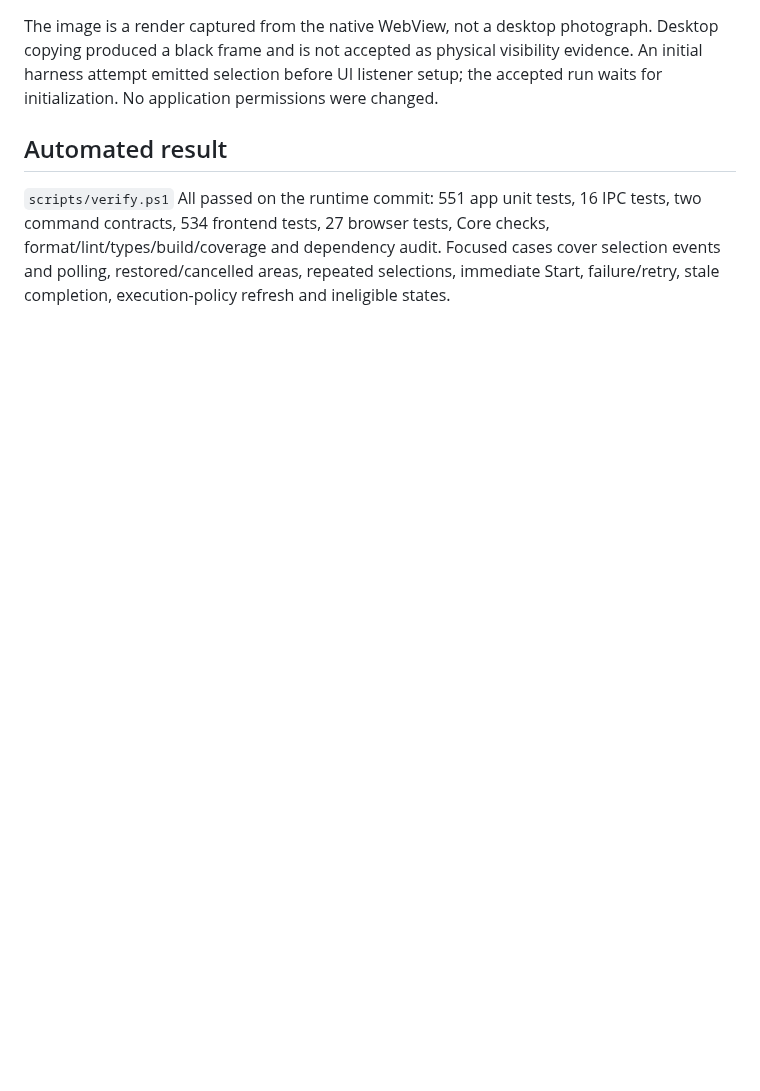
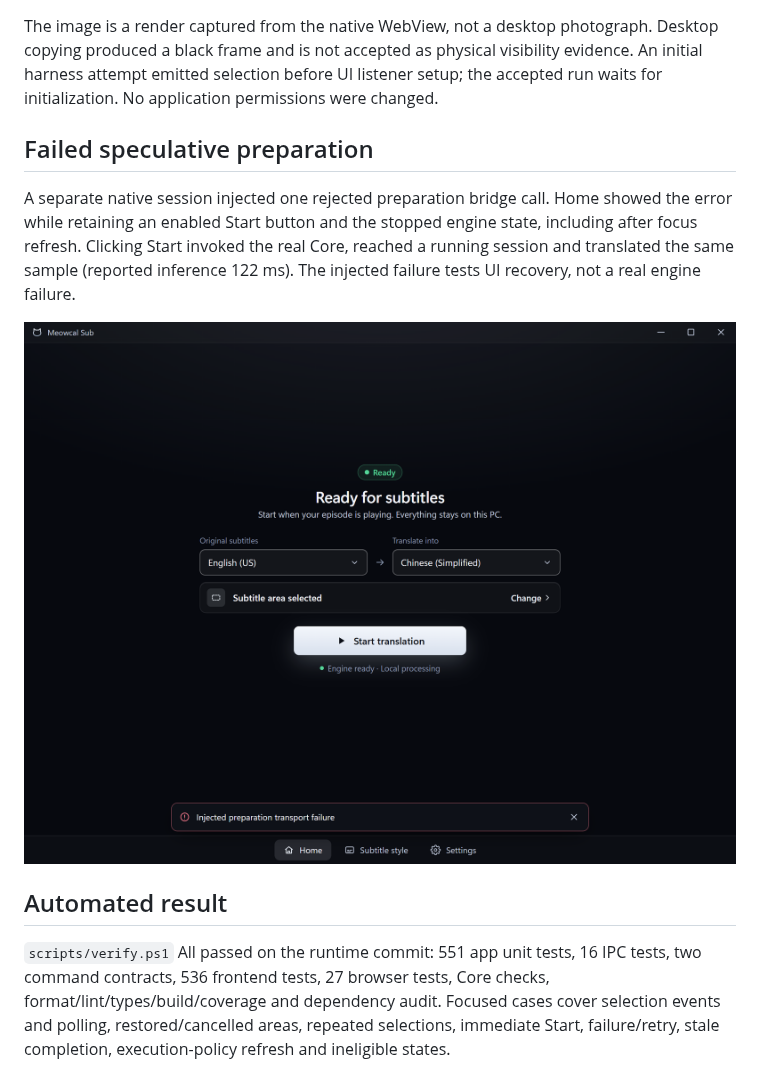
Before and after one commit to PeterShanxin/Meowcal-Sub, a Markdown page: docs/plans/2026-10-05-ocr-engine-prewarm.md, the part around one of its changes. Drawn GitHub-style; pictures changed too: docs/assets/ocr-engine-prewarm-failure.png (added); blank space fills up the shorter version.

```diff
--- a/docs/plans/2026-10-05-ocr-engine-prewarm.md
+++ b/docs/plans/2026-10-05-ocr-engine-prewarm.md
@@ -38,10 +38,20 @@ Desktop copying produced a black frame and is not accepted as physical visibilit
 evidence. An initial harness attempt emitted selection before UI listener setup;
 the accepted run waits for initialization. No application permissions were changed.
 
+## Failed speculative preparation
+
+A separate native session injected one rejected preparation bridge call. Home
+showed the error while retaining an enabled Start button and the stopped engine
+state, including after focus refresh. Clicking Start invoked the real Core,
+reached a running session and translated the same sample (reported inference
+122 ms). The injected failure tests UI recovery, not a real engine failure.
+
+![Start remains available after an injected preparation failure](../assets/ocr-engine-prewarm-failure.png)
+
 ## Automated result
 
 `scripts/verify.ps1` All passed on the runtime commit: 551 app unit tests, 16 IPC
-tests, two command contracts, 534 frontend tests, 27 browser tests, Core checks,
+tests, two command contracts, 536 frontend tests, 27 browser tests, Core checks,
 format/lint/types/build/coverage and dependency audit. Focused cases cover selection
 events and polling, restored/cancelled areas, repeated selections, immediate Start,
 failure/retry, stale completion, execution-policy refresh and ineligible states.
```
Also changed, not shown: other parts of docs/plans/2026-10-05-ocr-engine-prewarm.md (+8 -8 lines), docs/assets/ocr-engine-prewarm-webview.png.
